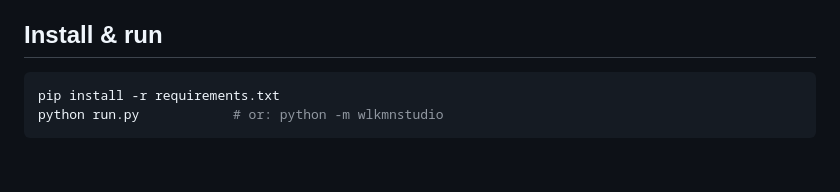
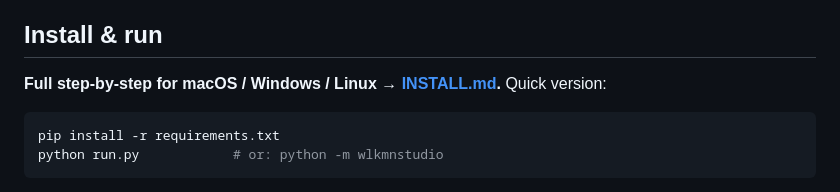
Before and after one commit to Dexxzy/wlkmnstudio, a Markdown page: README.md, the part around the change. Rendered like a GitHub page; blank space fills up the shorter version.

Commit message:
Add full install instructions (INSTALL.md)

````diff
--- a/README.md
+++ b/README.md
@@ -17,6 +17,7 @@ so it drives people to Mr Walkman's firmware, and it's designed to sit alongside
 - **Python 3.10+** with Tk (see `requirements.txt` for the per-OS Tk install).
 
 ## Install & run
+**Full step-by-step for macOS / Windows / Linux → [INSTALL.md](INSTALL.md).** Quick version:
 ```bash
 pip install -r requirements.txt
 python run.py            # or: python -m wlkmnstudio
````
Also changed, not shown: INSTALL.md (added, +94 -0 lines).
